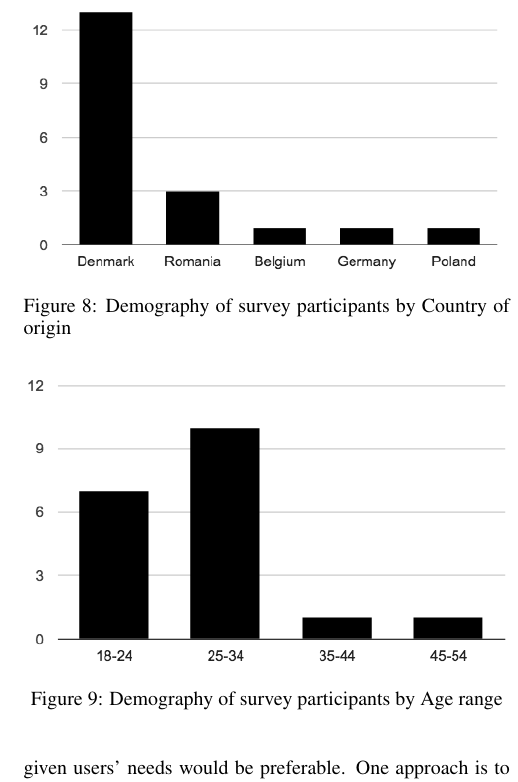
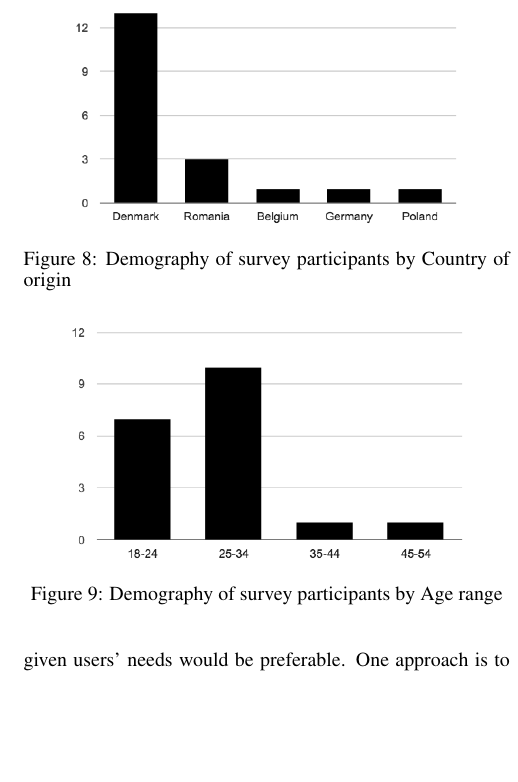
Before and after one commit to mellson/GSE, a LaTeX document (Report/gse_report.tex): part of one column of page 10 of 11, cut so that both start at the same text, the shorter picture padded with empty space. Compiled offline with pdfLaTeX.

Commit message:
Made demography figures smaller

```diff
--- a/Report/gse_report.tex
+++ b/Report/gse_report.tex
@@ -739,14 +739,14 @@ This leads to Reason 5 being the conclusion because the interruptibility model d
 
 \begin{figure}[ht]
   \centering
-  \includegraphics[width=\columnwidth]{figures/demography_country.png}
+  \includegraphics[width=7cm]{figures/demography_country.png}
   \caption{Demography of survey participants by Country of origin}
   \label{fig:demography_country}
 \end{figure}
 
 \begin{figure}[ht]
   \centering
-  \includegraphics[width=\columnwidth]{figures/demography_age.png}
+  \includegraphics[width=7cm]{figures/demography_age.png}
   \caption{Demography of survey participants by Age range}
   \label{fig:demography_age}
 \end{figure}
```
Also changed, not shown: Report/gse_report.tex (2 more changed lines).
